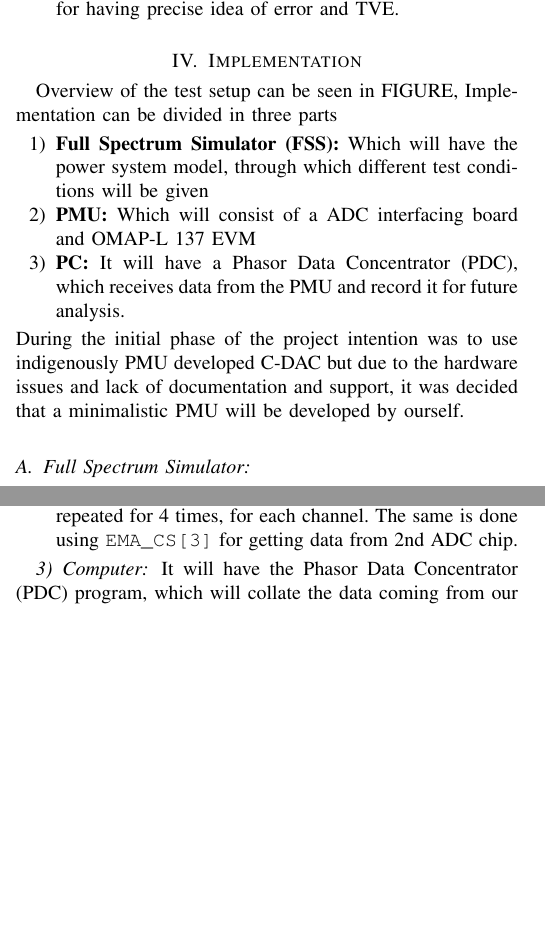
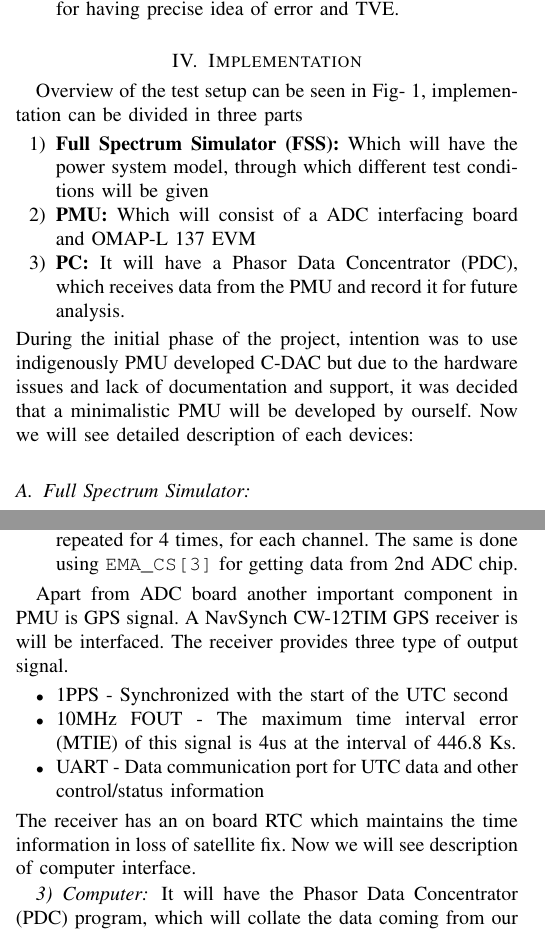
Before and after one commit to Rathindholakia/mtp1report, a LaTeX paper (report_stage1.tex, which reads hw_implementation.tex): two parts of the columns of pages 3 and 6 of 7, joined at a grey line, cut so that both start at the same text, the shorter picture padded with empty space. Compiled offline with pdfLaTeX; a missing font is replaced by an installed copy or a similar font; a LaTeX package or settings file that is missing is left out.

Commit message:
Added GPS module detail

```diff
--- a/hw_implementation.tex
+++ b/hw_implementation.tex
@@ -1,12 +1,12 @@
 %-------------- Hardware Description ------------------ %
 \section{Implementation}
-Overview of the test setup can be seen in FIGURE, Implementation can be divided in three parts
+Overview of the test setup can be seen in Fig- \ref{fig:fss_setup}, implementation can be divided in three parts
 \begin{enumerate}
 \item \textbf{Full Spectrum Simulator (FSS):} Which will have the power system model, through which different test conditions will be given
 \item \textbf{PMU:} Which will consist of a ADC interfacing board and OMAP-L 137 EVM
 \item \textbf{PC:} It will have a Phasor Data Concentrator (PDC), which receives data from the PMU and record it for future analysis.
 \end{enumerate}
-During the initial phase of the project intention was to use indigenously PMU developed C-DAC but due to the hardware issues and lack of documentation and support, it was decided that a minimalistic PMU will be developed by ourself.
+During the initial phase of the project, intention was to use indigenously PMU developed C-DAC but due to the hardware issues and lack of documentation and support, it was decided that a minimalistic PMU will be developed by ourself. Now we will see detailed description of each devices:
 
 \begin{figure*}[th]
 \centering
@@ -124,6 +124,13 @@ Now we will see the operation that takes place when sampling  is to be done:
 \item The moment \texttt{BUSY} goes low, \texttt{EMA\_CS[2]} and \texttt{EMA\_A\_RE} are asserted with which AD7864 starts putting data on data lines. this processes of asserting is repeated for 4 times, for each channel. The same is done using \texttt{EMA\_CS[3]} for getting data from 2nd ADC chip.
 \end{itemize}
 
+Apart from ADC board another important component in PMU is GPS signal. A NavSynch CW-12TIM GPS receiver is will be interfaced. The receiver provides three type of output signal.
+\begin{itemize}
+\item 1PPS - Synchronized with the start of the UTC second
+\item 10MHz FOUT - The maximum time interval error (MTIE) of this signal is 4us at the interval of 446.8 Ks.
+\item UART - Data communication port for UTC data and other control/status information
+\end{itemize}
+The receiver has an on board RTC which maintains the time information in loss of satellite fix. Now we will see description of computer interface.
 
 \subsubsection{Computer}
 It will have the Phasor Data Concentrator (PDC) program, which will collate the data coming from our PMU coming over serial bus. PDC  usually has two functions one is to archive the data for historic reference and to send the data upward to higher level PDC for control actions and analytics. Here a PDC program developed by other M.Tech students is going to be used which is called \textbf{iPDC} \cite{site:ipdc}. iPDC has two parts, one part controls the data sources and the communication of configuration frame. The other part \texttt{DBserver} works as a data storage manager, which archives the data received at an given port. Configuration frame is first communicated before starting the transmission of data to know the number of channels, digital status word etc.
```
